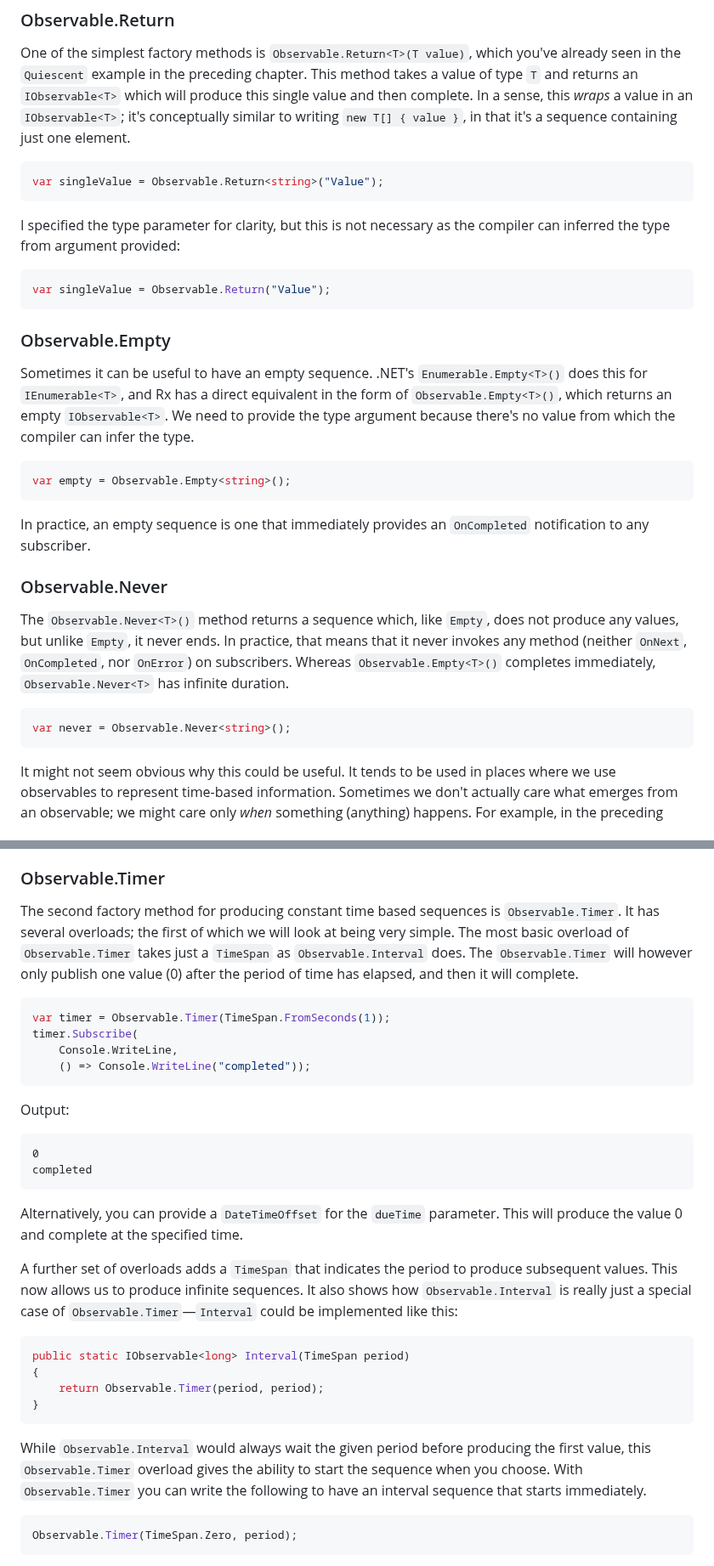
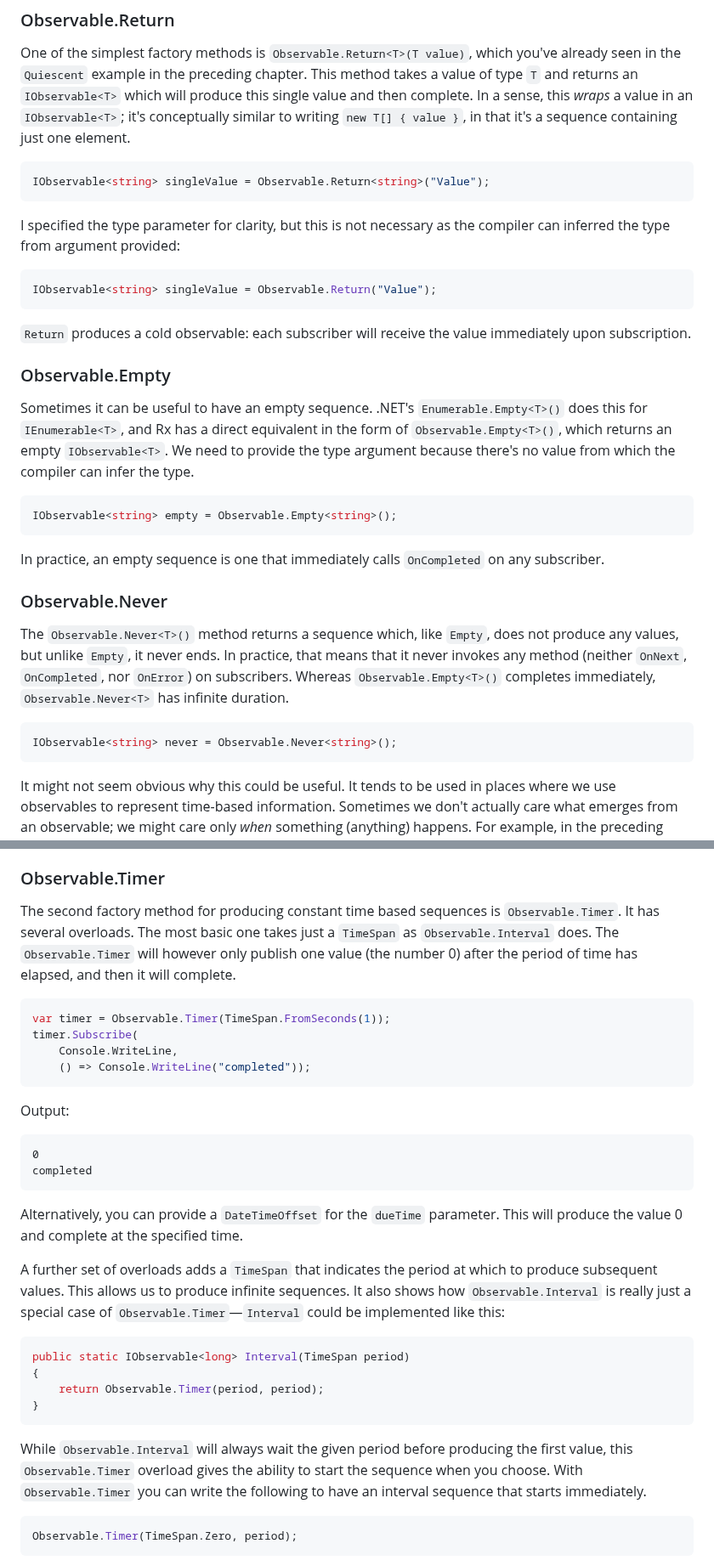
Before and after one commit to LeeCampbell/IntroToRx, a Markdown page: content/03_CreatingObservableSequences.md, 2 parts joined by grey strips. Shown at 85% size. GitHub-like rendering.

````diff
--- a/content/03_CreatingObservableSequences.md
+++ b/content/03_CreatingObservableSequences.md
@@ -340,31 +340,33 @@ Due to the large number of methods available for creating observable sequences,
 One of the simplest factory methods is `Observable.Return<T>(T value)`, which you've already seen in the `Quiescent` example in the preceding chapter. This method takes a value of type `T` and returns an `IObservable<T>` which will produce this single value and then complete. In a sense, this _wraps_ a value in an `IObservable<T>`; it's conceptually similar to writing `new T[] { value }`, in that it's a sequence containing just one element.
 
 ```csharp
-var singleValue = Observable.Return<string>("Value");
+IObservable<string> singleValue = Observable.Return<string>("Value");
 ```
 
 I specified the type parameter for clarity, but this is not necessary as the compiler can inferred the type from argument provided:
 
 ```csharp
-var singleValue = Observable.Return("Value");
+IObservable<string> singleValue = Observable.Return("Value");
 ```
+
+`Return` produces a cold observable: each subscriber will receive the value immediately upon subscription.
 
 ### Observable.Empty
 
 Sometimes it can be useful to have an empty sequence. .NET's `Enumerable.Empty<T>()` does this for `IEnumerable<T>`, and Rx has a direct equivalent in the form of `Observable.Empty<T>()`, which returns an empty `IObservable<T>`. We need to provide the type argument because there's no value from which the compiler can infer the type.
 
 ```csharp
-var empty = Observable.Empty<string>();
+IObservable<string> empty = Observable.Empty<string>();
 ```
 
-In practice, an empty sequence is one that immediately provides an `OnCompleted` notification to any subscriber.
+In practice, an empty sequence is one that immediately calls `OnCompleted` on any subscriber.
 
 ### Observable.Never
 
 The `Observable.Never<T>()` method returns a sequence which, like `Empty`, does not produce any values, but unlike `Empty`, it never ends. In practice, that means that it never invokes any method (neither `OnNext`, `OnCompleted`, nor `OnError`) on subscribers. Whereas `Observable.Empty<T>()` completes immediately, `Observable.Never<T>` has infinite duration.
 
 ```csharp
-var never = Observable.Never<string>();
+IObservable<string> never = Observable.Never<string>();
 ```
 
 It might not seem obvious why this could be useful. It tends to be used in places where we use observables to represent time-based information. Sometimes we don't actually care what emerges from an observable; we might care only _when_ something (anything) happens. For example, in the preceding chapter, the `Quiescent` example used the `Buffer` operator, which works over two observable sequences: the first contains the items of interest, and the second is used purely to determine how to cut the first into chunks. `Buffer` doesn't do anything with the values produced by the second observable: it pays attention only to _when_ value emerge, completing the previous chunk each time the second observable produces a value. And if we're representing temporal information it can sometimes be useful to have a way to represent the idea that some event never occurs.
@@ -704,7 +706,7 @@ Once subscribed, you must dispose of your subscription to stop the sequence, bec
 
 ### Observable.Timer
 
-The second factory method for producing constant time based sequences is `Observable.Timer`. It has several overloads; the first of which we will look at being very simple. The most basic overload of `Observable.Timer` takes just a `TimeSpan` as `Observable.Interval` does. The `Observable.Timer` will however only publish one value (0) after the period of time has elapsed, and then it will complete.
+The second factory method for producing constant time based sequences is `Observable.Timer`. It has several overloads. The most basic one takes just a `TimeSpan` as `Observable.Interval` does. The `Observable.Timer` will however only publish one value (the number 0) after the period of time has elapsed, and then it will complete.
 
 ```cs
 var timer = Observable.Timer(TimeSpan.FromSeconds(1));
@@ -722,16 +724,16 @@ completed
 
 Alternatively, you can provide a `DateTimeOffset` for the `dueTime` parameter. This will produce the value 0 and complete at the specified time.
 
-A further set of overloads adds a `TimeSpan` that indicates the period to produce subsequent values. This now allows us to produce infinite sequences. It also shows how `Observable.Interval` is really just a special case of `Observable.Timer`—`Interval` could be implemented like this:
+A further set of overloads adds a `TimeSpan` that indicates the period at which to produce subsequent values. This allows us to produce infinite sequences. It also shows how `Observable.Interval` is really just a special case of `Observable.Timer`—`Interval` could be implemented like this:
 
-```csharp
+```cs
 public static IObservable<long> Interval(TimeSpan period)
 {
     return Observable.Timer(period, period);
 }
 ```
 
-While `Observable.Interval` would always wait the given period before producing the first value, this `Observable.Timer` overload gives the ability to start the sequence when you choose. With `Observable.Timer` you can write the following to have an interval sequence that starts immediately.
+While `Observable.Interval` will always wait the given period before producing the first value, this `Observable.Timer` overload gives the ability to start the sequence when you choose. With `Observable.Timer` you can write the following to have an interval sequence that starts immediately.
 
 ```csharp
 Observable.Timer(TimeSpan.Zero, period);
````
Also changed, not shown: other parts of content/03_CreatingObservableSequences.md (+18 -16 lines), content/11_SchedulingAndThreading.md (+1 -1 lines).
